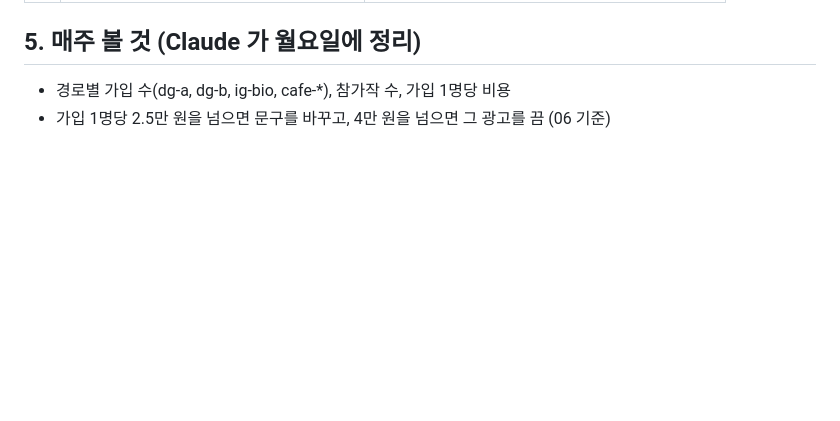
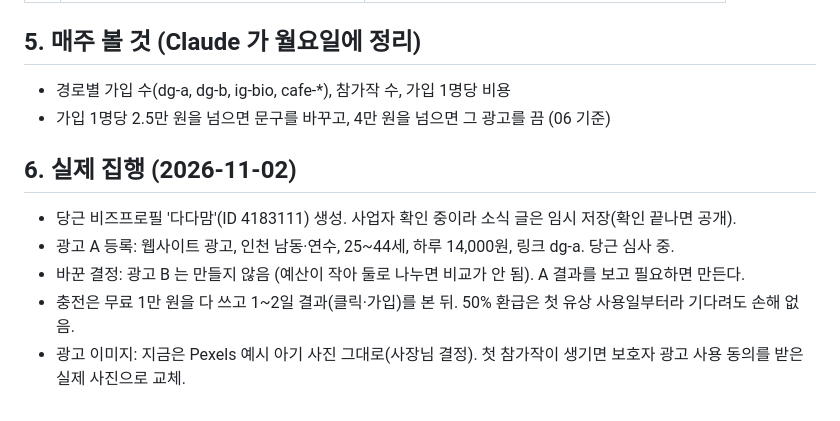
Before and after one commit to adultryun188-lang/dadamom-test, a Markdown page: docs/홍보전략_4판/11_1단계_실행자료.md, the part around the change. GitHub-like rendering; blank space fills up the shorter version.

Commit message:
당근 광고 A 집행 기록: B 보류, 충전은 무료 캐시 결과 뒤, 이미지는 참가작 생기면 동의받은 사진으로
Co-Authored-By: Claude Opus 5.5 <noreply@anthropic.com>

```diff
--- a/docs/홍보전략_4판/11_1단계_실행자료.md
+++ b/docs/홍보전략_4판/11_1단계_실행자료.md
@@ -103,3 +103,10 @@
 ## 5. 매주 볼 것 (Claude 가 월요일에 정리)
 - 경로별 가입 수(dg-a, dg-b, ig-bio, cafe-*), 참가작 수, 가입 1명당 비용
 - 가입 1명당 2.5만 원을 넘으면 문구를 바꾸고, 4만 원을 넘으면 그 광고를 끔 (06 기준)
+
+## 6. 실제 집행 (2026-11-02)
+- 당근 비즈프로필 '다다맘'(ID 4183111) 생성. 사업자 확인 중이라 소식 글은 임시 저장(확인 끝나면 공개).
+- 광고 A 등록: 웹사이트 광고, 인천 남동·연수, 25~44세, 하루 14,000원, 링크 dg-a. 당근 심사 중.
+- 바꾼 결정: 광고 B 는 만들지 않음 (예산이 작아 둘로 나누면 비교가 안 됨). A 결과를 보고 필요하면 만든다.
+- 충전은 무료 1만 원을 다 쓰고 1~2일 결과(클릭·가입)를 본 뒤. 50% 환급은 첫 유상 사용일부터라 기다려도 손해 없음.
+- 광고 이미지: 지금은 Pexels 예시 아기 사진 그대로(사장님 결정). 첫 참가작이 생기면 보호자 광고 사용 동의를 받은 실제 사진으로 교체.
```
